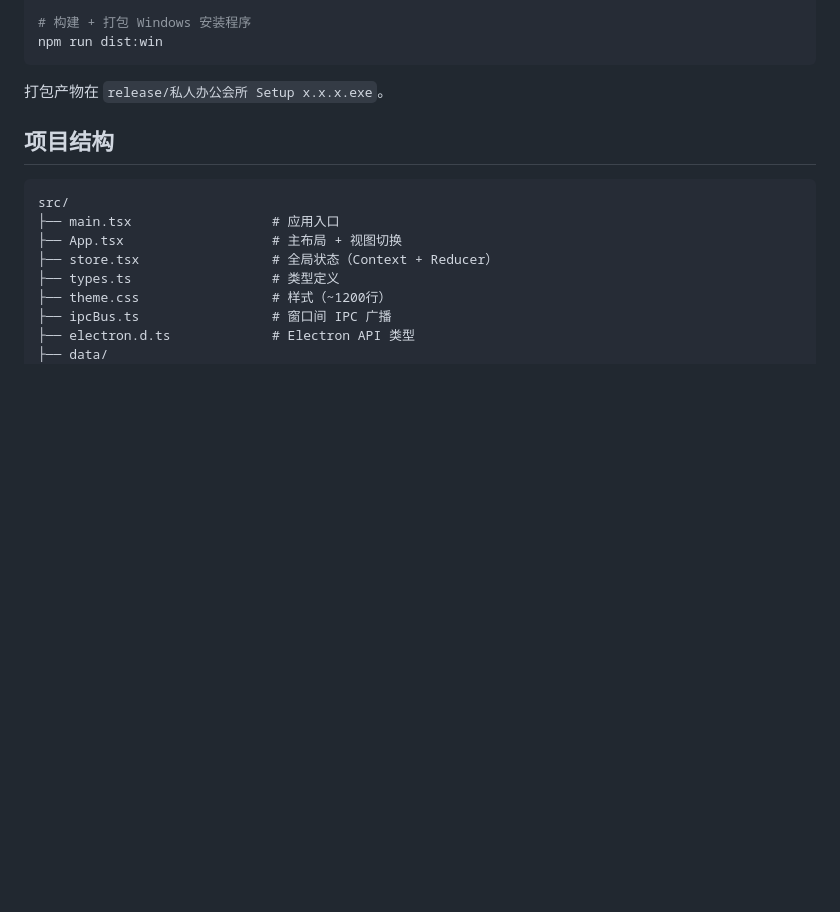
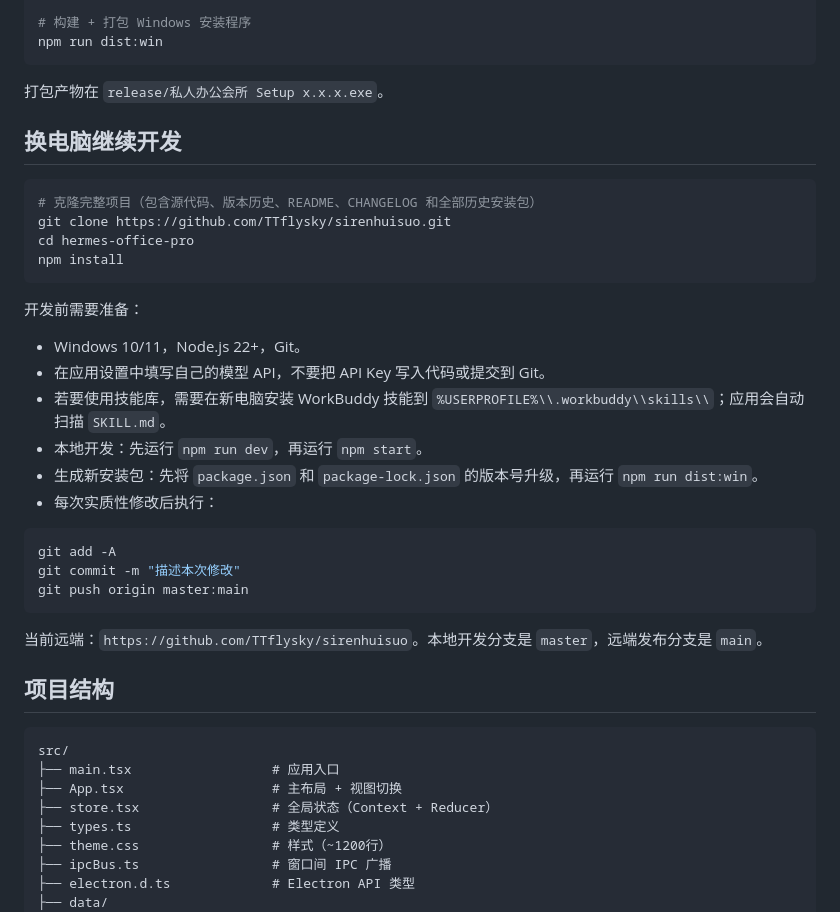
Before and after one commit to TTflysky/sirenhuisuo, a Markdown page: README.md, the part around the change. GitHub-like rendering; blank space fills up the shorter version.

Commit message:
docs: add continuation guide

````diff
--- a/README.md
+++ b/README.md
@@ -44,6 +44,32 @@ npm run dist:win
 ```
 
 打包产物在 `release/私人办公会所 Setup x.x.x.exe`。
+
+## 换电脑继续开发
+
+```bash
+# 克隆完整项目（包含源代码、版本历史、README、CHANGELOG 和全部历史安装包）
+git clone https://github.com/TTflysky/sirenhuisuo.git
+cd hermes-office-pro
+npm install
+```
+
+开发前需要准备：
+
+- Windows 10/11，Node.js 22+，Git。
+- 在应用设置中填写自己的模型 API，不要把 API Key 写入代码或提交到 Git。
+- 若要使用技能库，需要在新电脑安装 WorkBuddy 技能到 `%USERPROFILE%\\.workbuddy\\skills\\`；应用会自动扫描 `SKILL.md`。
+- 本地开发：先运行 `npm run dev`，再运行 `npm start`。
+- 生成新安装包：先将 `package.json` 和 `package-lock.json` 的版本号升级，再运行 `npm run dist:win`。
+- 每次实质性修改后执行：
+
+```bash
+git add -A
+git commit -m "描述本次修改"
+git push origin master:main
+```
+
+当前远端：`https://github.com/TTflysky/sirenhuisuo`。本地开发分支是 `master`，远端发布分支是 `main`。
 
 ## 项目结构
 
````
